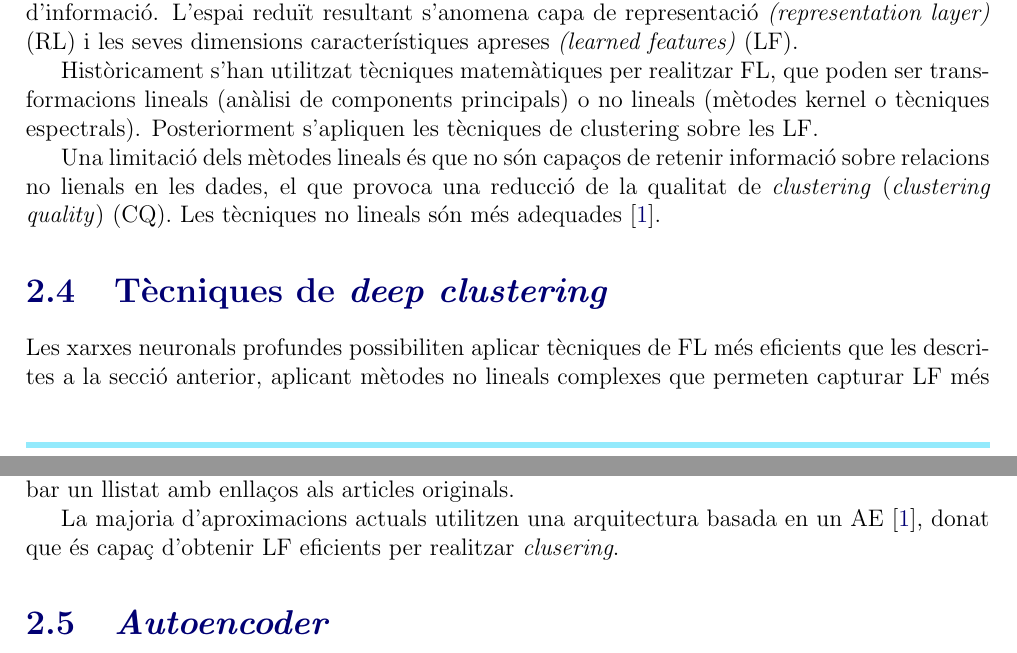
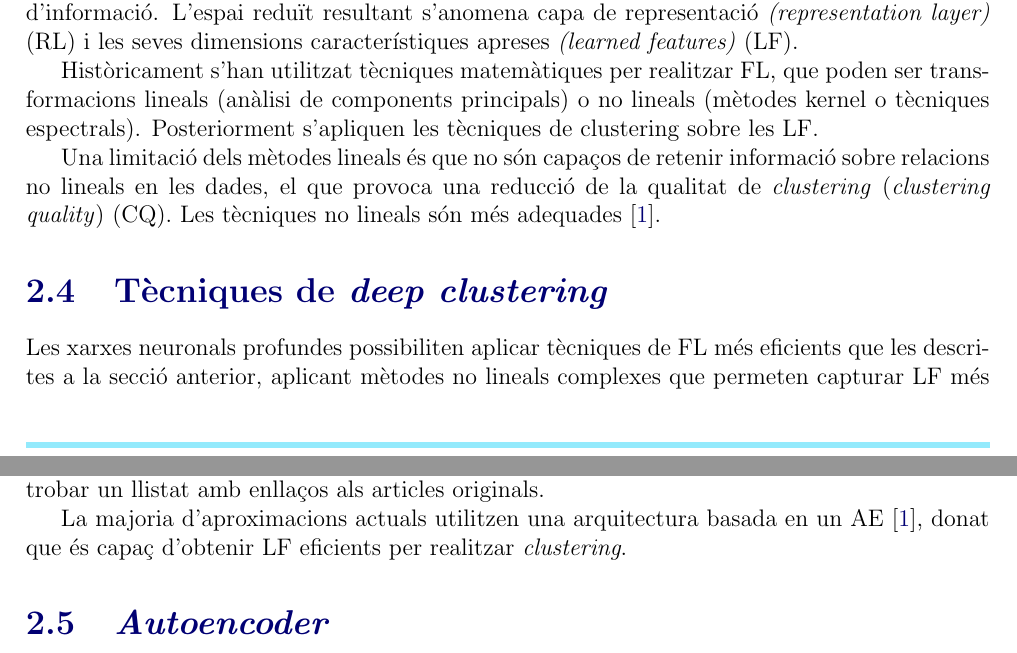
Before and after one commit to carlescn/MSc_bioinformatics_thesis, a LaTeX document (CriadoNina_Carles_TFM.tex): two parts of pages 14 and 15 of 27, joined at a grey line, cut so that both start at the same text. Compiled offline with pdfLaTeX.

Commit message:
Corregir alguns faltes.

```diff
--- a/CriadoNina_Carles_TFM.tex
+++ b/CriadoNina_Carles_TFM.tex
@@ -34,7 +34,7 @@
             \newacronym{lf}{LF}{característiques apreses \textit{(learned features)}}
             \newacronym{mlp}{MLP}{\textit{multilayer perceptron}}
             \newacronym{cnn}{CNN}{\textit{convolutional neural network}}
-            \newacronym{dbn}{DBN}{\textit{deep beliefnetwork}}
+            \newacronym{dbn}{DBN}{\textit{deep belief network}}
             \newacronym{gan}{GAN}{\textit{generative adversarial network}}
             \newacronym{lstm}{lstm}{\textit{long short-term memory}}
             \newacronym{cae}{CAE}{\textit{convolutional autoencoder}}
@@ -286,7 +286,7 @@ A maximum of 250 words, detailing the purpose, context of application, methodolo
 
         Històricament s'han utilitzat tècniques matemàtiques per realitzar \gls{fl}, que poden ser transformacions lineals (anàlisi de components principals) o no lineals (mètodes kernel o tècniques espectrals). Posteriorment s'apliquen les tècniques de clustering sobre les \gls{lf}.
 
-        Una limitació dels mètodes lineals és que no són capaços de retenir informació sobre relacions no lienals en les dades, el que provoca una reducció de la \gls{cq}. Les tècniques no lineals són més adequades \citep{Karim2021}.
+        Una limitació dels mètodes lineals és que no són capaços de retenir informació sobre relacions no lineals en les dades, el que provoca una reducció de la \gls{cq}. Les tècniques no lineals són més adequades \citep{Karim2021}.
 
     \section{Tècniques de \textit{deep clustering}}
     \label{s:state_deep}
@@ -297,7 +297,7 @@ A maximum of 250 words, detailing the purpose, context of application, methodolo
 
         A la literatura s'ha descrit una gran varietat de mètodes basats en diferents arquitectures neuronals (\gls{mlp}, \gls{cnn}, \gls{dbn}, \gls{gan}, \gls{ae}). A \url{https://github.com/rezacsedu/Deep-learning-for-clustering-in-bioinformatics} \citep{Karim2021} es pot trobar un llistat amb enllaços als articles originals.
 
-        La majoria d'aproximacions actuals utilitzen una arquitectura basada en un \gls{ae} \citep{Karim2021}, donat que és capaç d'obtenir \gls{lf} eficients per realitzar \textit{clusering}.
+        La majoria d'aproximacions actuals utilitzen una arquitectura basada en un \gls{ae} \citep{Karim2021}, donat que és capaç d'obtenir \gls{lf} eficients per realitzar \textit{clustering}.
 
 
     \section{\textit{Autoencoder}}
```
